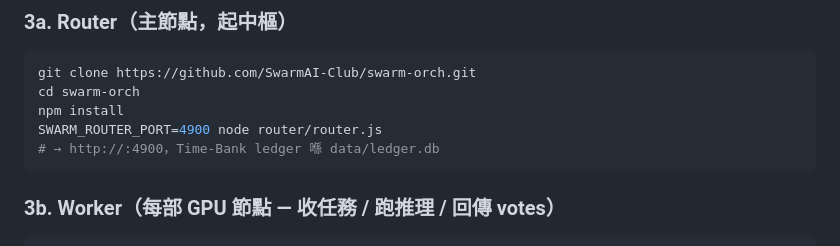
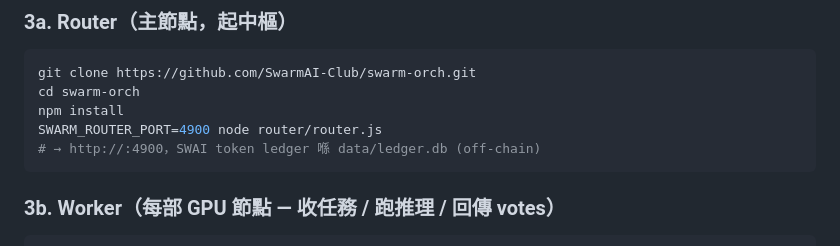
Before and after one commit to SwarmAI-Club/swarm-orch, a Markdown page: docs/START_HERE.md, the part around the change. GitHub-like rendering.

Commit message:
docs: SWAI wording cleanup in START_HERE

````diff
--- a/docs/START_HERE.md
+++ b/docs/START_HERE.md
@@ -42,7 +42,7 @@ git clone https://github.com/SwarmAI-Club/swarm-orch.git
 cd swarm-orch
 npm install
 SWARM_ROUTER_PORT=4900 node router/router.js
-# → http://:4900，Time-Bank ledger 喺 data/ledger.db
+# → http://:4900，SWAI token ledger 喺 data/ledger.db (off-chain)
 ```
 
 ### 3b. Worker（每部 GPU 節點 — 收任務 / 跑推理 / 回傳 votes）
````
